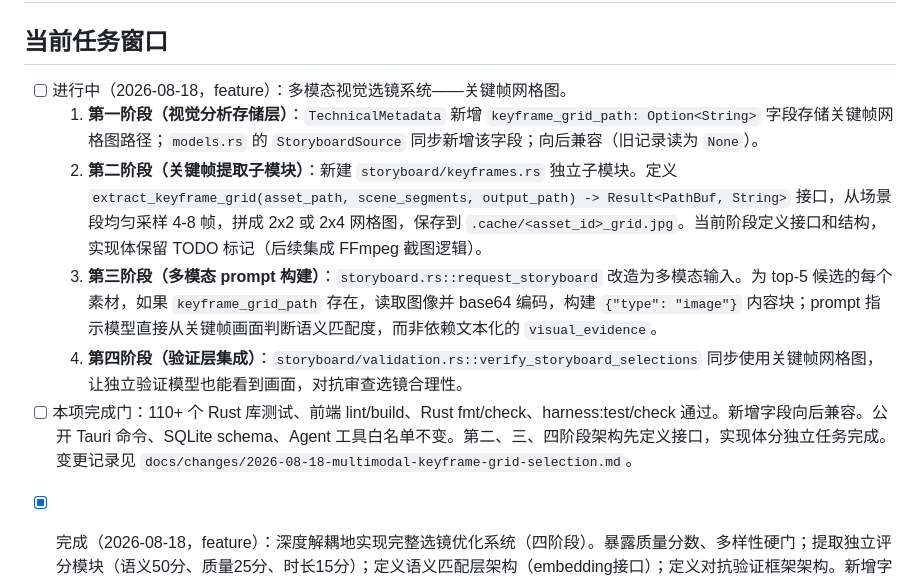
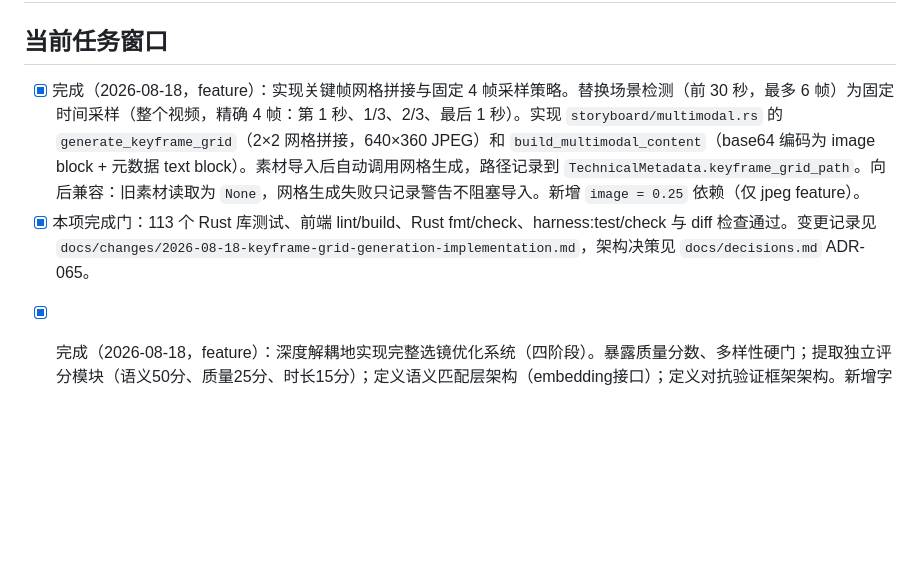
Before and after one commit to 946256344-lab/ai-edit-agent, a Markdown page: TASKS.md, the part around the change. Drawn GitHub-style; blank space fills up the shorter version.

Commit message:
docs: mark keyframe grid implementation task as completed
Update TASKS.md to reflect completion of keyframe grid generation with
fixed 4-frame sampling strategy (task #6).

Co-Authored-By: Claude Opus 5 <noreply@anthropic.com>

```diff
--- a/TASKS.md
+++ b/TASKS.md
@@ -3,12 +3,8 @@
 ## 当前任务窗口
 
 <!-- ACTIVE_TASKS_START -->
-- [ ] 进行中（2026-08-18，feature）：多模态视觉选镜系统——关键帧网格图。
-  1. **第一阶段（视觉分析存储层）**：`TechnicalMetadata` 新增 `keyframe_grid_path: Option<String>` 字段存储关键帧网格图路径；`models.rs` 的 `StoryboardSource` 同步新增该字段；向后兼容（旧记录读为 `None`）。
-  2. **第二阶段（关键帧提取子模块）**：新建 `storyboard/keyframes.rs` 独立子模块。定义 `extract_keyframe_grid(asset_path, scene_segments, output_path) -> Result<PathBuf, String>` 接口，从场景段均匀采样 4-8 帧，拼成 2x2 或 2x4 网格图，保存到 `.cache/<asset_id>_grid.jpg`。当前阶段定义接口和结构，实现体保留 TODO 标记（后续集成 FFmpeg 截图逻辑）。
-  3. **第三阶段（多模态 prompt 构建）**：`storyboard.rs::request_storyboard` 改造为多模态输入。为 top-5 候选的每个素材，如果 `keyframe_grid_path` 存在，读取图像并 base64 编码，构建 `{"type": "image"}` 内容块；prompt 指示模型直接从关键帧画面判断语义匹配度，而非依赖文本化的 `visual_evidence`。
-  4. **第四阶段（验证层集成）**：`storyboard/validation.rs::verify_storyboard_selections` 同步使用关键帧网格图，让独立验证模型也能看到画面，对抗审查选镜合理性。
-- [ ] 本项完成门：110+ 个 Rust 库测试、前端 lint/build、Rust fmt/check、harness:test/check 通过。新增字段向后兼容。公开 Tauri 命令、SQLite schema、Agent 工具白名单不变。第二、三、四阶段架构先定义接口，实现体分独立任务完成。变更记录见 `docs/changes/2026-08-18-multimodal-keyframe-grid-selection.md`。
+- [x] 完成（2026-08-18，feature）：实现关键帧网格拼接与固定 4 帧采样策略。替换场景检测（前 30 秒，最多 6 帧）为固定时间采样（整个视频，精确 4 帧：第 1 秒、1/3、2/3、最后 1 秒）。实现 `storyboard/multimodal.rs` 的 `generate_keyframe_grid`（2×2 网格拼接，640×360 JPEG）和 `build_multimodal_content`（base64 编码为 image block + 元数据 text block）。素材导入后自动调用网格生成，路径记录到 `TechnicalMetadata.keyframe_grid_path`。向后兼容：旧素材读取为 `None`，网格生成失败只记录警告不阻塞导入。新增 `image = 0.25` 依赖（仅 jpeg feature）。
+- [x] 本项完成门：113 个 Rust 库测试、前端 lint/build、Rust fmt/check、harness:test/check 与 diff 检查通过。变更记录见 `docs/changes/2026-08-18-keyframe-grid-generation-implementation.md`，架构决策见 `docs/decisions.md` ADR-065。
 <!-- ACTIVE_TASKS_END -->
 
 - [x] 完成（2026-08-18，feature）：深度解耦地实现完整选镜优化系统（四阶段）。暴露质量分数、多样性硬门；提取独立评分模块（语义50分、质量25分、时长15分）；定义语义匹配层架构（embedding接口）；定义对抗验证框架架构。新增字段向后兼容，公开契约不变。变更记录见 `docs/changes/2026-08-18-storyboard-selection-scoring-system.md`。
```
